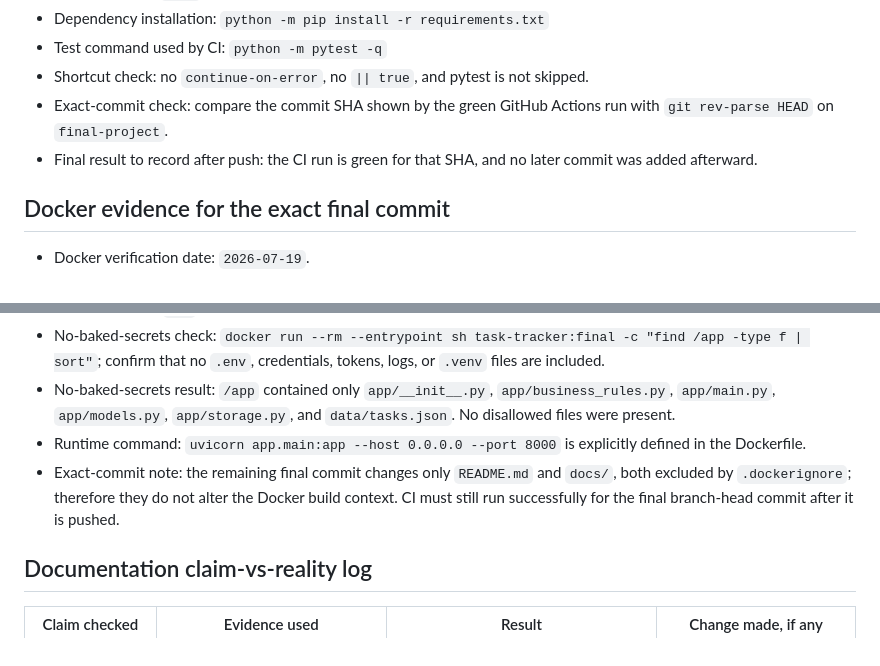
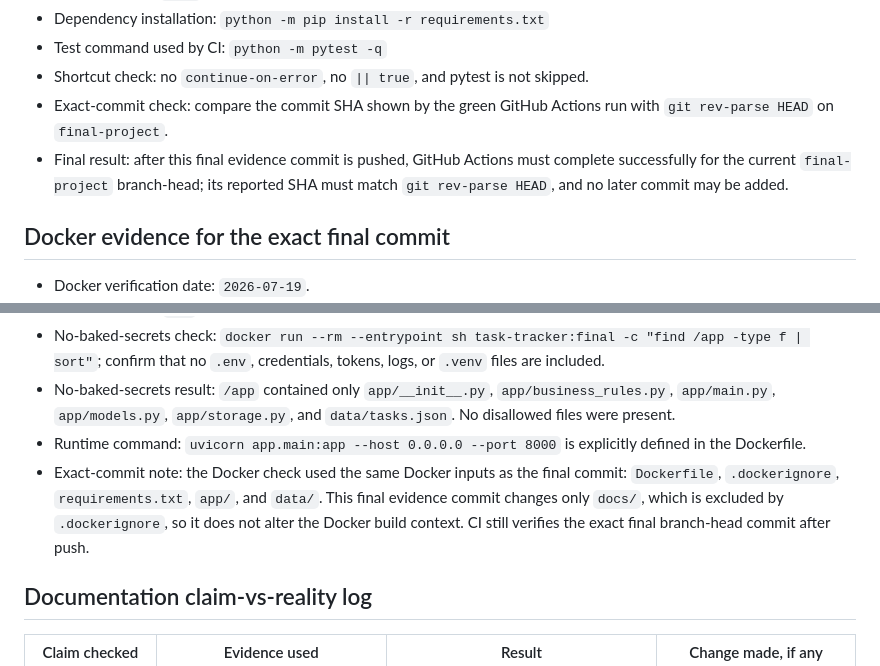
Before and after one commit to danielmsadi/Task-Tracker, a Markdown page: docs/release-evidence.md, 2 parts joined by grey strips. GitHub-like rendering.

Commit message:
Finalize evidence wording

```diff
--- a/docs/release-evidence.md
+++ b/docs/release-evidence.md
@@ -32,7 +32,7 @@
 - Test command used by CI: `python -m pytest -q`
 - Shortcut check: no `continue-on-error`, no `|| true`, and pytest is not skipped.
 - Exact-commit check: compare the commit SHA shown by the green GitHub Actions run with `git rev-parse HEAD` on `final-project`.
-- Final result to record after push: the CI run is green for that SHA, and no later commit was added afterward.
+- Final result: after this final evidence commit is pushed, GitHub Actions must complete successfully for the current `final-project` branch-head; its reported SHA must match `git rev-parse HEAD`, and no later commit may be added.
 
 ## Docker evidence for the exact final commit
 
@@ -46,7 +46,7 @@
 - No-baked-secrets check: `docker run --rm --entrypoint sh task-tracker:final -c "find /app -type f | sort"`; confirm that no `.env`, credentials, tokens, logs, or `.venv` files are included.
 - No-baked-secrets result: `/app` contained only `app/__init__.py`, `app/business_rules.py`, `app/main.py`, `app/models.py`, `app/storage.py`, and `data/tasks.json`. No disallowed files were present.
 - Runtime command: `uvicorn app.main:app --host 0.0.0.0 --port 8000` is explicitly defined in the Dockerfile.
-- Exact-commit note: the remaining final commit changes only `README.md` and `docs/`, both excluded by `.dockerignore`; therefore they do not alter the Docker build context. CI must still run successfully for the final branch-head commit after it is pushed.
+- Exact-commit note: the Docker check used the same Docker inputs as the final commit: `Dockerfile`, `.dockerignore`, `requirements.txt`, `app/`, and `data/`. This final evidence commit changes only `docs/`, which is excluded by `.dockerignore`, so it does not alter the Docker build context. CI still verifies the exact final branch-head commit after push.
 
 ## Documentation claim-vs-reality log
 
```
Also changed, not shown: docs/final-ai-review.md (+1 -1 lines).
